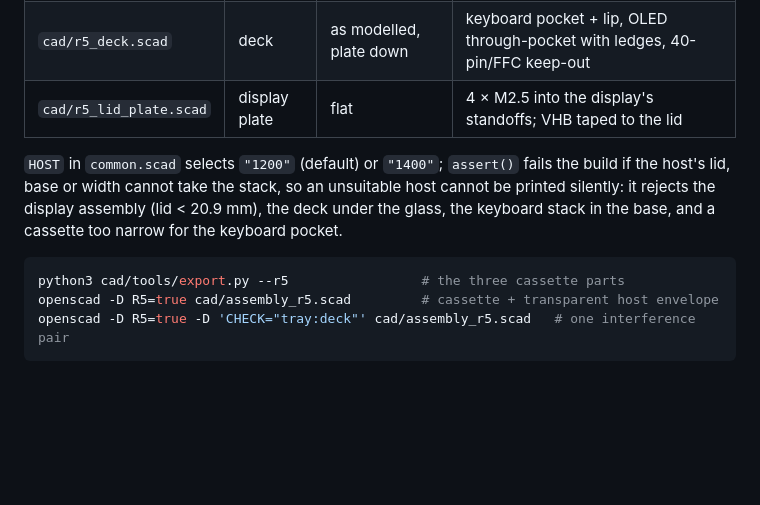
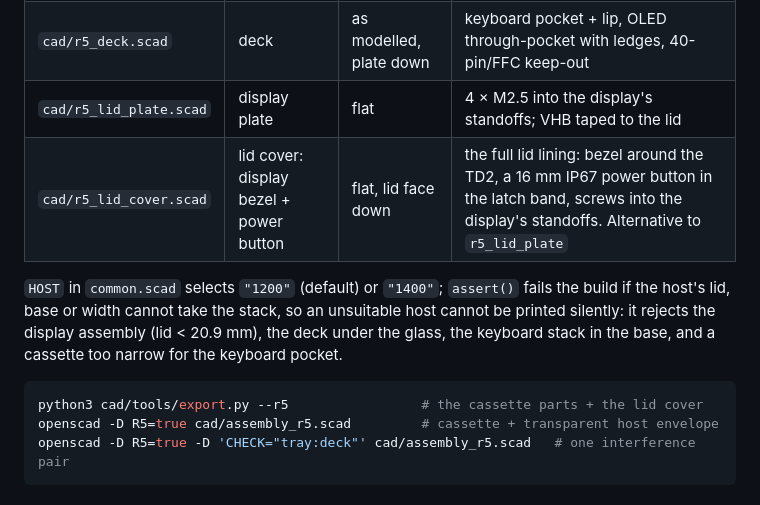
Before and after one commit to jsoeterbroek/ktemata, a Markdown page: docs/R5.md, the part around one of its changes. Rendered like a GitHub page; blank space fills up the shorter version.

````diff
--- a/docs/R5.md
+++ b/docs/R5.md
@@ -57,6 +57,7 @@ The 1150/1170 rows are recorded only to show why they are not options; `HOST` re
 | `cad/r5_tray.scad` | floor tray | floor down | walls only, no exterior styling; M2.5 bosses for the deck |
 | `cad/r5_deck.scad` | deck | as modelled, plate down | keyboard pocket + lip, OLED through-pocket with ledges, 40-pin/FFC keep-out |
 | `cad/r5_lid_plate.scad` | display plate | flat | 4 × M2.5 into the display's standoffs; VHB taped to the lid |
+| `cad/r5_lid_cover.scad` | lid cover: display bezel + power button | flat, lid face down | the full lid lining: bezel around the TD2, a 16 mm IP67 power button in the latch band, screws into the display's standoffs. Alternative to `r5_lid_plate` |
 
 `HOST` in `common.scad` selects `"1200"` (default) or `"1400"`; `assert()` fails the build if the
 host's lid, base or width cannot take the stack, so an unsuitable host cannot be printed silently:
@@ -64,7 +65,7 @@ it rejects the display assembly (lid < 20.9 mm), the deck under the glass, the k
 the base, and a cassette too narrow for the keyboard pocket.
 
 ```bash
-python3 cad/tools/export.py --r5                 # the three cassette parts
+python3 cad/tools/export.py --r5                 # the cassette parts + the lid cover
 openscad -D R5=true cad/assembly_r5.scad         # cassette + transparent host envelope
 openscad -D R5=true -D 'CHECK="tray:deck"' cad/assembly_r5.scad   # one interference pair
 ```
````
Also changed, not shown: other parts of docs/R5.md (+36 -0 lines), renders/ktemata_r5_lid_cover.png (added), 7 other files.
